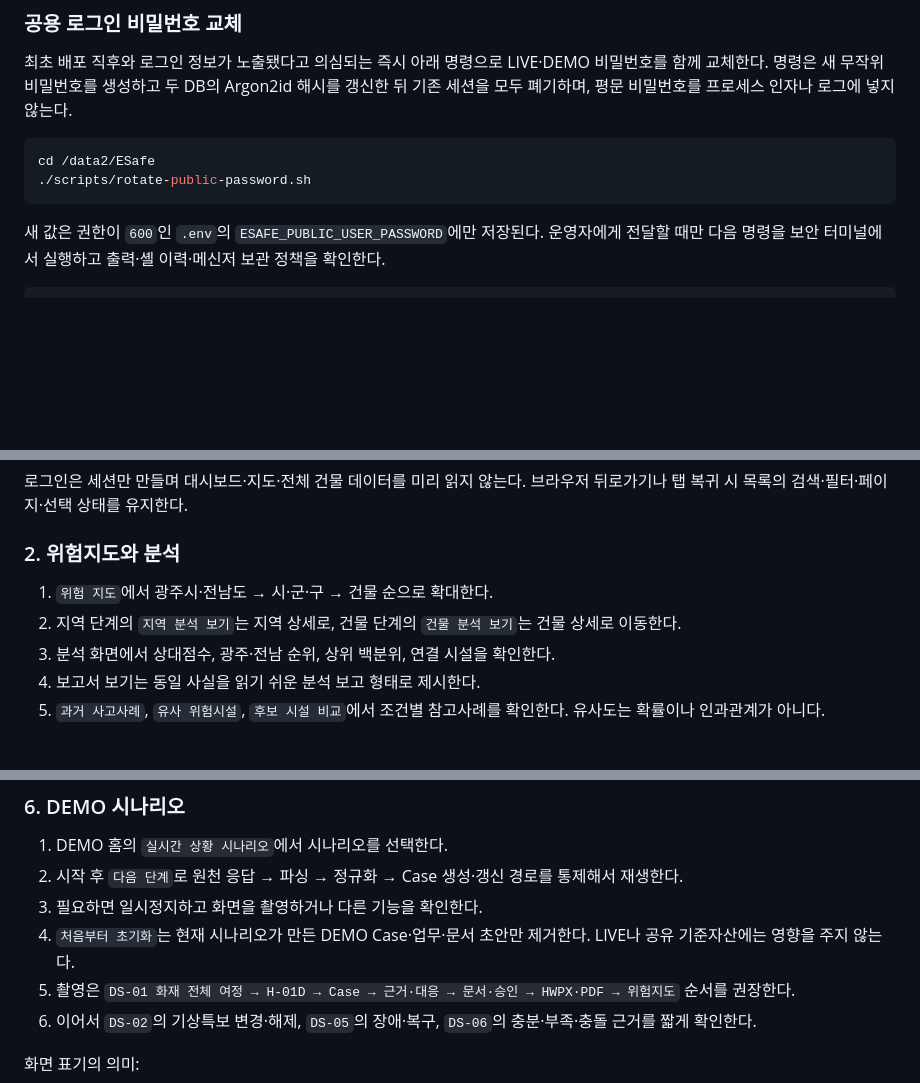
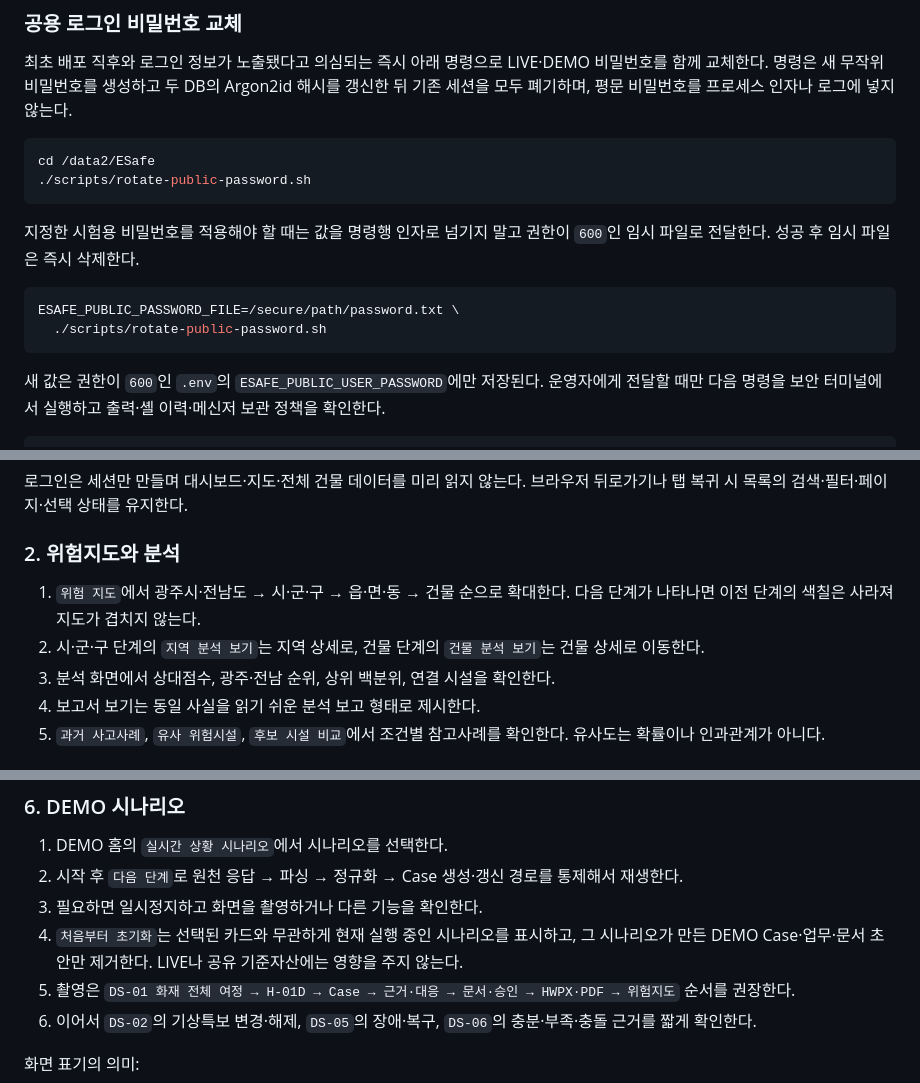
Before and after one commit to Quinsie/ESafe, a Markdown page: README.md, 3 parts joined by grey strips. Rendered like a GitHub page; blank space fills up the shorter version.

Commit message:
docs(readme): update release user guide

````diff
--- a/README.md
+++ b/README.md
@@ -68,6 +68,13 @@ docker compose config --quiet
 ```bash
 cd /data2/ESafe
 ./scripts/rotate-public-password.sh
+```
+
+지정한 시험용 비밀번호를 적용해야 할 때는 값을 명령행 인자로 넘기지 말고 권한이 `600`인 임시 파일로 전달한다. 성공 후 임시 파일은 즉시 삭제한다.
+
+```bash
+ESAFE_PUBLIC_PASSWORD_FILE=/secure/path/password.txt \
+  ./scripts/rotate-public-password.sh
 ```
 
 새 값은 권한이 `600`인 `.env`의 `ESAFE_PUBLIC_USER_PASSWORD`에만 저장된다. 운영자에게 전달할 때만 다음 명령을 보안 터미널에서 실행하고 출력·셸 이력·메신저 보관 정책을 확인한다.
@@ -169,8 +176,8 @@ docker compose logs --tail=100 worker-live scheduler-live
 
 ### 2. 위험지도와 분석
 
-1. `위험 지도`에서 광주시·전남도 → 시·군·구 → 건물 순으로 확대한다.
-2. 지역 단계의 `지역 분석 보기`는 지역 상세로, 건물 단계의 `건물 분석 보기`는 건물 상세로 이동한다.
+1. `위험 지도`에서 광주시·전남도 → 시·군·구 → 읍·면·동 → 건물 순으로 확대한다. 다음 단계가 나타나면 이전 단계의 색칠은 사라져 지도가 겹치지 않는다.
+2. 시·군·구 단계의 `지역 분석 보기`는 지역 상세로, 건물 단계의 `건물 분석 보기`는 건물 상세로 이동한다.
 3. 분석 화면에서 상대점수, 광주·전남 순위, 상위 백분위, 연결 시설을 확인한다.
 4. 보고서 보기는 동일 사실을 읽기 쉬운 분석 보고 형태로 제시한다.
 5. `과거 사고사례`, `유사 위험시설`, `후보 시설 비교`에서 조건별 참고사례를 확인한다. 유사도는 확률이나 인과관계가 아니다.
@@ -208,7 +215,7 @@ LLM은 사건 존재·중복·지역·거리·위험순위·상태 전이를 결
 1. DEMO 홈의 `실시간 상황 시나리오`에서 시나리오를 선택한다.
 2. 시작 후 `다음 단계`로 원천 응답 → 파싱 → 정규화 → Case 생성·갱신 경로를 통제해서 재생한다.
 3. 필요하면 일시정지하고 화면을 촬영하거나 다른 기능을 확인한다.
-4. `처음부터 초기화`는 현재 시나리오가 만든 DEMO Case·업무·문서 초안만 제거한다. LIVE나 공유 기준자산에는 영향을 주지 않는다.
+4. `처음부터 초기화`는 선택된 카드와 무관하게 현재 실행 중인 시나리오를 표시하고, 그 시나리오가 만든 DEMO Case·업무·문서 초안만 제거한다. LIVE나 공유 기준자산에는 영향을 주지 않는다.
 5. 촬영은 `DS-01 화재 전체 여정 → H-01D → Case → 근거·대응 → 문서·승인 → HWPX·PDF → 위험지도` 순서를 권장한다.
 6. 이어서 `DS-02`의 기상특보 변경·해제, `DS-05`의 장애·복구, `DS-06`의 충분·부족·충돌 근거를 짧게 확인한다.
 
````
